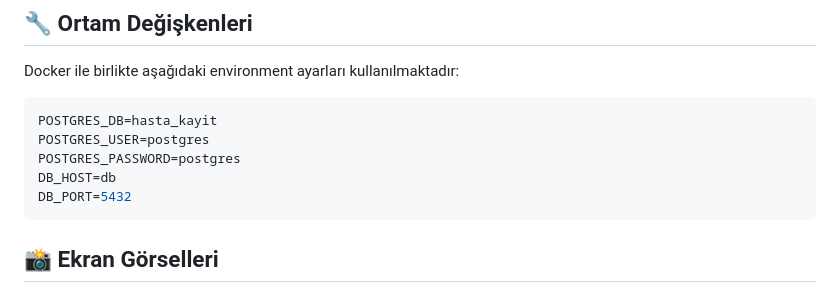
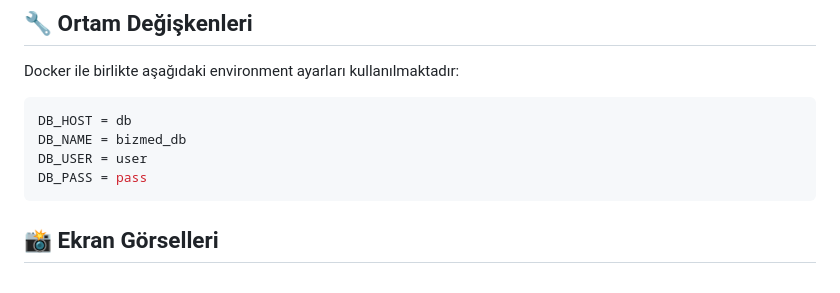
Before and after one commit to Kubraakk/bizmed_project, a Markdown page: README.md, the part around the change. Rendered like a GitHub page.

````diff
--- a/README.md
+++ b/README.md
@@ -80,11 +80,10 @@ Projede API geliştirme ve test süreçleri için aşağıdaki araçlar kullanı
 Docker ile birlikte aşağıdaki environment ayarları kullanılmaktadır:
 
 ```bash
-POSTGRES_DB=hasta_kayit
-POSTGRES_USER=postgres
-POSTGRES_PASSWORD=postgres
-DB_HOST=db
-DB_PORT=5432
+DB_HOST = db
+DB_NAME = bizmed_db
+DB_USER = user
+DB_PASS = pass
 ```
 
 ## 📸 Ekran Görselleri
````
